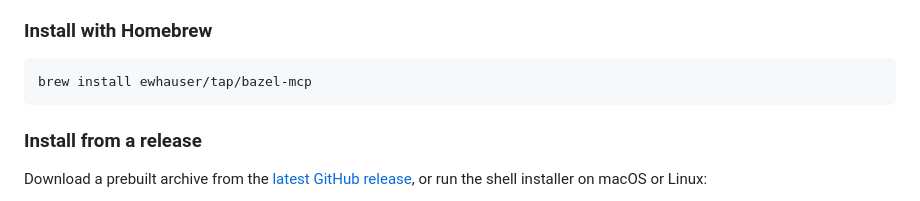
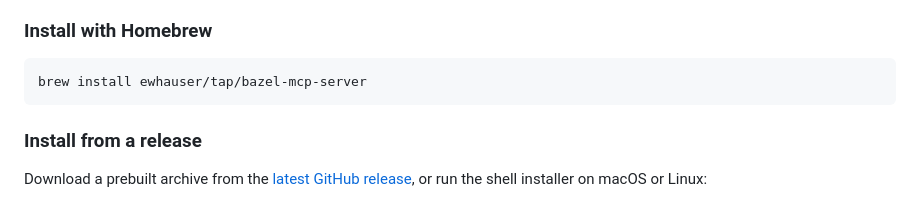
Before and after one commit to ewhauser/bazel-mcp, a Markdown page: README.md, the part around the change. Rendered like a GitHub page.

Commit message:
fix(README): fix brew command typo

````diff
--- a/README.md
+++ b/README.md
@@ -43,7 +43,7 @@ toolchains, and remote execution settings.
 ### Install with Homebrew
 
 ```sh
-brew install ewhauser/tap/bazel-mcp
+brew install ewhauser/tap/bazel-mcp-server
 ```
 
 ### Install from a release
````
